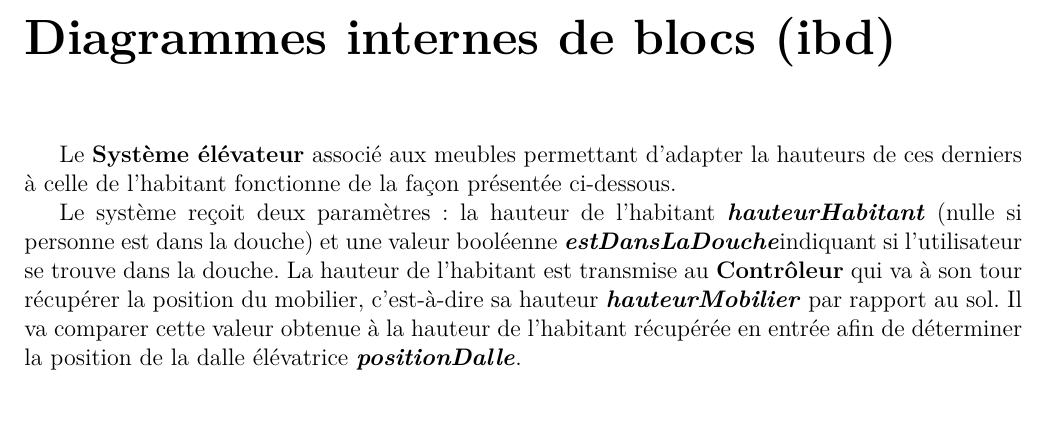
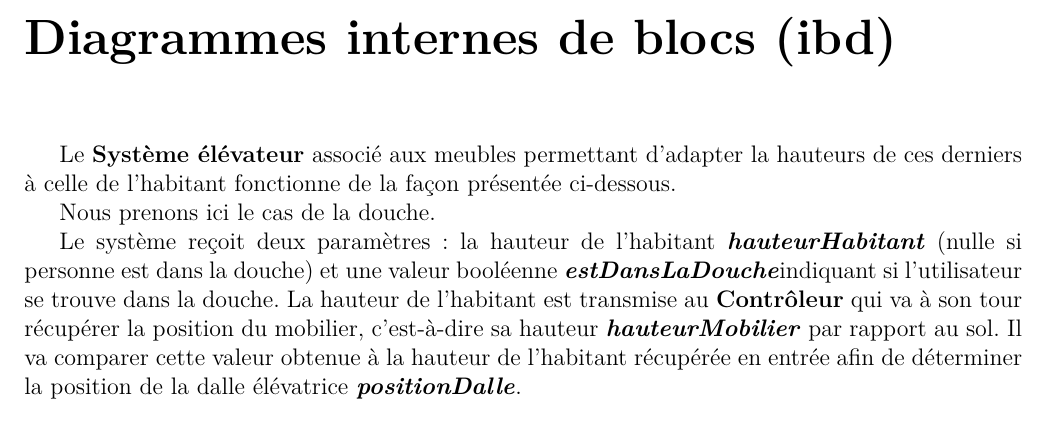
Before and after one commit to KraTuX31/TP_IS_SysML_MI-Roquemaurel-Berbie, a LaTeX book (rapport/report/is_report.tex, which reads rapport/report/contents/4_diagram_blocks_ibd.tex): part of page 7 of 13, cut so that both start at the same text. Compiled offline with pdfLaTeX; a LaTeX package or settings file that is missing is left out.

Commit message:
Modify ibd

```diff
--- a/rapport/report/contents/4_diagram_blocks_ibd.tex
+++ b/rapport/report/contents/4_diagram_blocks_ibd.tex
@@ -1,5 +1,7 @@
 \chapter{Diagrammes internes de blocs (ibd)}
 Le \textbf{Système élévateur} associé aux meubles permettant d'adapter la hauteurs de ces derniers à celle de l'habitant fonctionne de la façon présentée ci-dessous.
+
+Nous prenons ici le cas de la douche.
 
 Le système reçoit deux paramètres: la hauteur de l'habitant \textbf{\textit{hauteurHabitant}} (nulle si personne est dans la douche) et une valeur booléenne \textbf{\textit{estDansLaDouche}}indiquant si l'utilisateur se trouve dans la douche.
 La hauteur de l'habitant est transmise au \textbf{Contrôleur} qui va à son tour récupérer la position du mobilier, c'est-à-dire sa hauteur \textbf{\textit{hauteurMobilier}} par rapport au sol. Il va comparer cette valeur obtenue à la hauteur de l'habitant récupérée en entrée afin de déterminer la position de la dalle élévatrice \textbf{\textit{positionDalle}}.
```
Also changed, not shown: rapport/report/diagrams/bathroom/diagramme_blocks_bdd2.eps, rapport/report/diagrams/bathroom/diagramme_blocks_ibd.eps, rapport/report/is_report.pdf, 6 other files.
